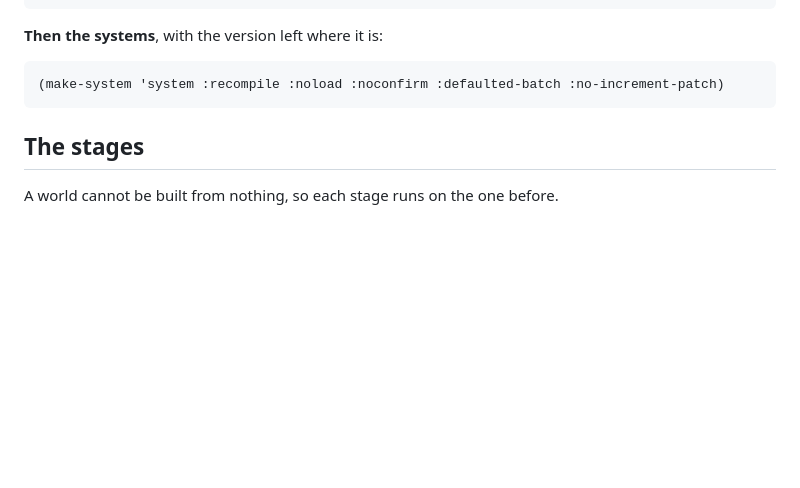
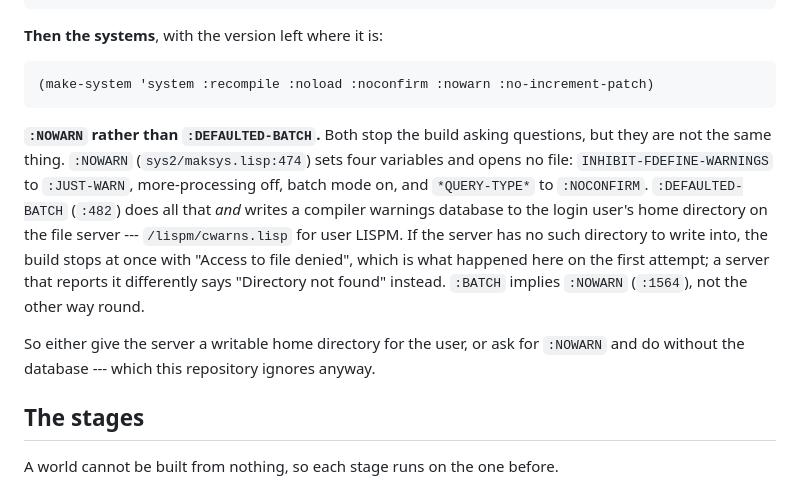
Before and after one commit to metebalci/lmz, a Markdown page: docs/building.md, the part around the change. Drawn GitHub-style; blank space fills up the shorter version.

Commit message:
docs/building.md: :NOWARN, and what :DEFAULTED-BATCH does beyond it.
Both stop the build asking questions; only the batch keywords open a warnings
database in the login user's home directory on the file server, and a server
with no such directory stops the build in its first minute. Cited to
sys2/maksys.lisp, where :NOWARN sets four variables and opens nothing.

Co-Authored-By: Claude Opus 5 (1M context) <noreply@anthropic.com>

````diff
--- a/docs/building.md
+++ b/docs/building.md
@@ -57,8 +57,23 @@ hand instead, in the order SYSTEM's own ALLDEFS module lists them
 **Then the systems**, with the version left where it is:
 
 ```lisp
-(make-system 'system :recompile :noload :noconfirm :defaulted-batch :no-increment-patch)
+(make-system 'system :recompile :noload :noconfirm :nowarn :no-increment-patch)
 ```
+
+**`:NOWARN` rather than `:DEFAULTED-BATCH`.** Both stop the build asking
+questions, but they are not the same thing. `:NOWARN` (`sys2/maksys.lisp:474`)
+sets four variables and opens no file: `INHIBIT-FDEFINE-WARNINGS` to
+`:JUST-WARN`, more-processing off, batch mode on, and `*QUERY-TYPE*` to
+`:NOCONFIRM`. `:DEFAULTED-BATCH` (`:482`) does all that *and* writes a compiler
+warnings database to the login user's home directory on the file server ---
+`/lispm/cwarns.lisp` for user LISPM. If the server has no such directory to
+write into, the build stops at once with "Access to file denied", which is what
+happened here on the first attempt; a server that reports it differently says
+"Directory not found" instead. `:BATCH` implies `:NOWARN` (`:1564`), not the
+other way round.
+
+So either give the server a writable home directory for the user, or ask for
+`:NOWARN` and do without the database --- which this repository ignores anyway.
 
 ## The stages
 
````
